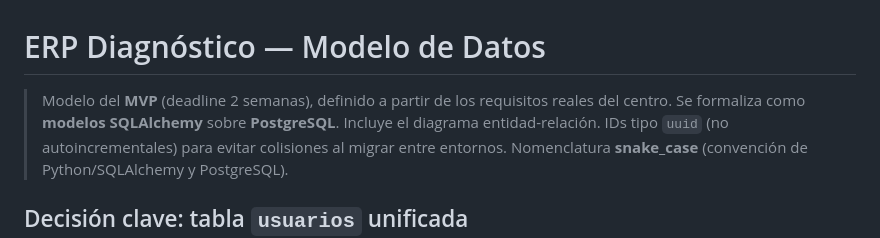
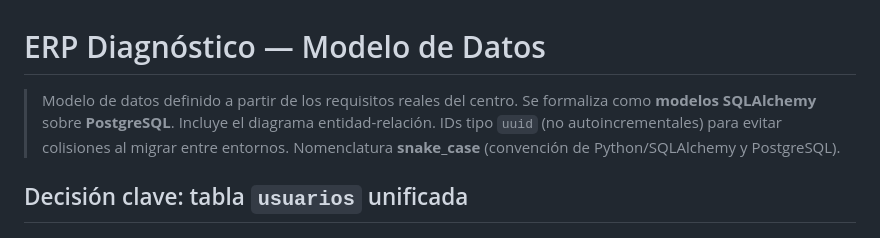
Before and after one commit to DhanaCorredor/diagnostico-backend, a Markdown page: docs/MODELO-DATOS.md, the part around the change. Drawn GitHub-style.

```diff
--- a/docs/MODELO-DATOS.md
+++ b/docs/MODELO-DATOS.md
@@ -1,6 +1,6 @@
 # ERP Diagnóstico — Modelo de Datos
 
-> Modelo del **MVP** (deadline 2 semanas), definido a partir de los requisitos reales del centro. Se formaliza como **modelos SQLAlchemy** sobre **PostgreSQL**. Incluye el diagrama entidad-relación.
+> Modelo de datos definido a partir de los requisitos reales del centro. Se formaliza como **modelos SQLAlchemy** sobre **PostgreSQL**. Incluye el diagrama entidad-relación.
 > IDs tipo `uuid` (no autoincrementales) para evitar colisiones al migrar entre entornos.
 > Nomenclatura **snake_case** (convención de Python/SQLAlchemy y PostgreSQL).
 
```
Also changed, not shown: README.md (+2 -2 lines), docs/MEJORAS-Y-PROXIMOS-PASOS.md (+4 -5 lines).
